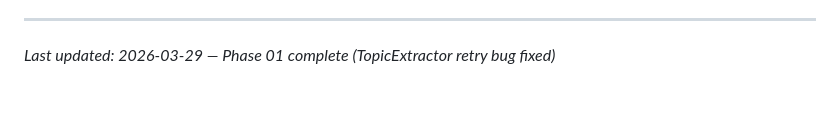
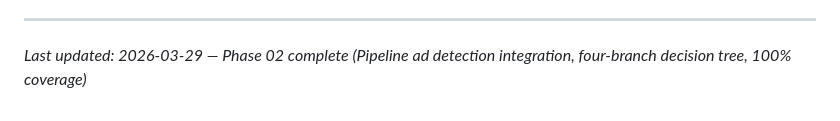
Before and after one commit to otonm/podcast-ad-cutter, a Markdown page: .planning/PROJECT.md, the part around the change. GitHub-like rendering.

Commit message:
docs(phase-02): evolve PROJECT.md after phase completion

```diff
--- a/.planning/PROJECT.md
+++ b/.planning/PROJECT.md
@@ -90,4 +90,4 @@ This document evolves at phase transitions and milestone boundaries.
 4. Update Context with current state
 
 ---
-*Last updated: 2026-03-29 — Phase 01 complete (TopicExtractor retry bug fixed)*
+*Last updated: 2026-03-29 — Phase 02 complete (Pipeline ad detection integration, four-branch decision tree, 100% coverage)*
```
